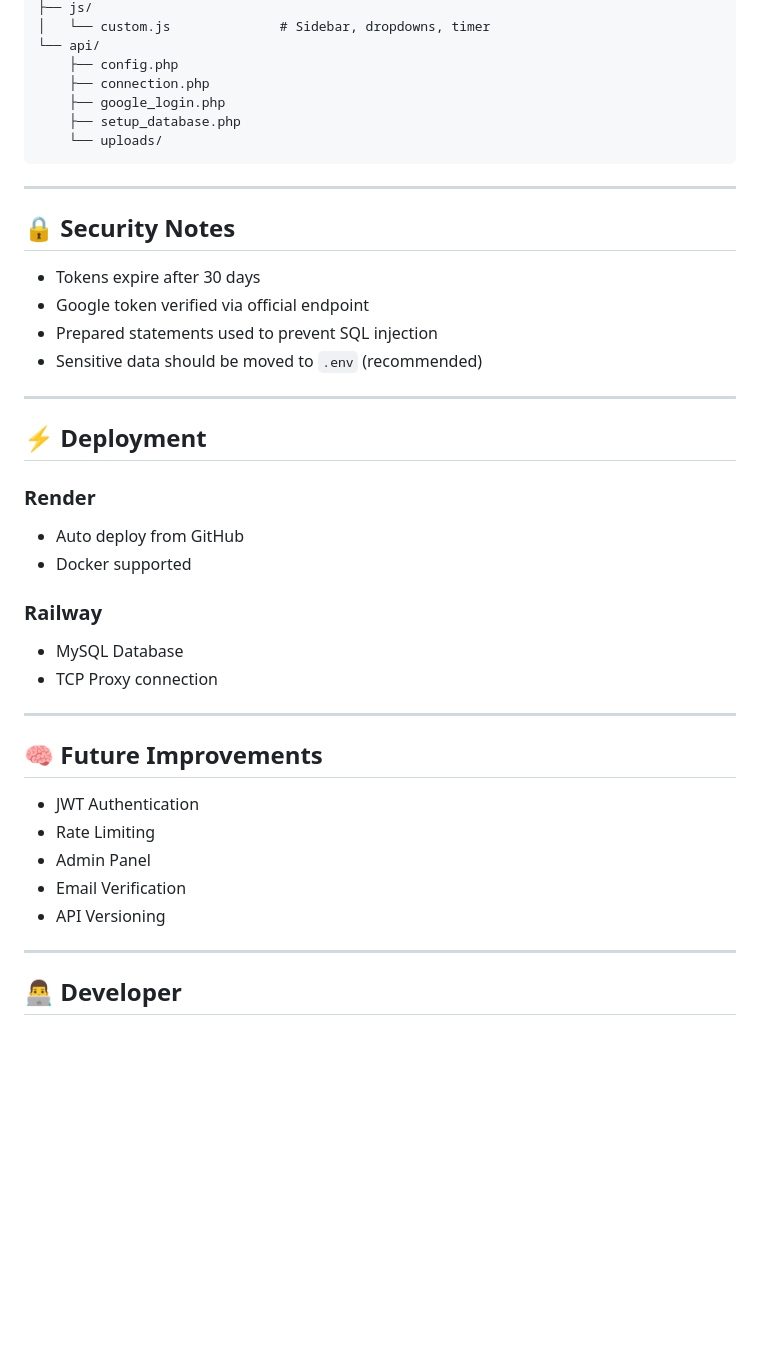
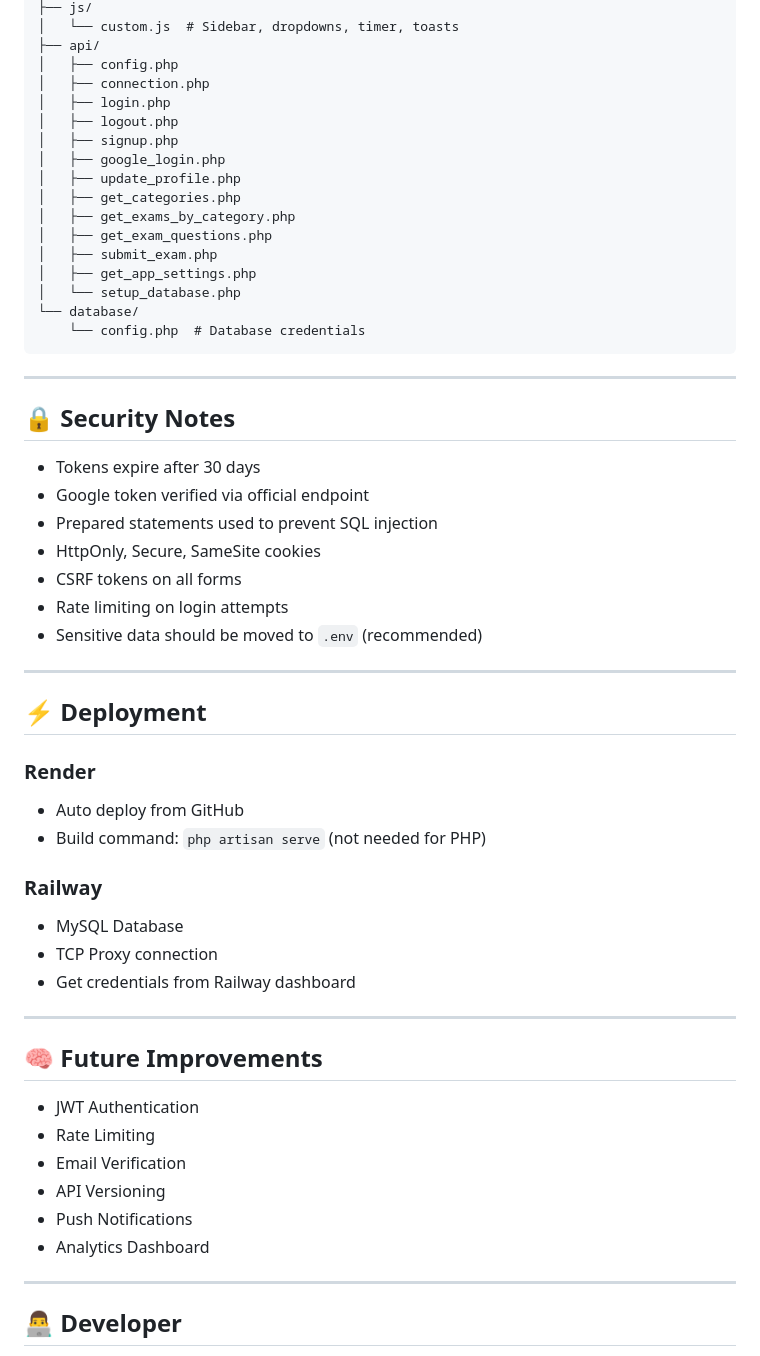
Before and after one commit to dev3ROBI/shikhbo-api, a Markdown page: README.md, the part around one of its changes. GitHub-like rendering; blank space fills up the shorter version.

````diff
--- a/README.md
+++ b/README.md
@@ -164,45 +351,58 @@ Run:
 ├── js/
-│   └── custom.js              # Sidebar, dropdowns, timer
-└── api/
-    ├── config.php
-    ├── connection.php
-    ├── google_login.php
-    ├── setup_database.php
-    └── uploads/
+│   └── custom.js  # Sidebar, dropdowns, timer, toasts
+├── api/
+│   ├── config.php
+│   ├── connection.php
+│   ├── login.php
+│   ├── logout.php
+│   ├── signup.php
+│   ├── google_login.php
+│   ├── update_profile.php
+│   ├── get_categories.php
+│   ├── get_exams_by_category.php
+│   ├── get_exam_questions.php
+│   ├── submit_exam.php
+│   ├── get_app_settings.php
+│   └── setup_database.php
+└── database/
+    └── config.php  # Database credentials
 ```
 
 ---
 
 ## 🔒 Security Notes
 
-* Tokens expire after 30 days
-* Google token verified via official endpoint
-* Prepared statements used to prevent SQL injection
-* Sensitive data should be moved to `.env` (recommended)
+- Tokens expire after 30 days
+- Google token verified via official endpoint
+- Prepared statements used to prevent SQL injection
+- HttpOnly, Secure, SameSite cookies
+- CSRF tokens on all forms
+- Rate limiting on login attempts
+- Sensitive data should be moved to `.env` (recommended)
 
 ---
 
 ## ⚡ Deployment
 
 ### Render
-
-* Auto deploy from GitHub
-* Docker supported
+- Auto deploy from GitHub
+- Build command: `php artisan serve` (not needed for PHP)
 
 ### Railway
-
-* MySQL Database
-* TCP Proxy connection
+- MySQL Database
+- TCP Proxy connection
+- Get credentials from Railway dashboard
 
 ---
 
 ## 🧠 Future Improvements
 
-* JWT Authentication
-* Rate Limiting
-* Admin Panel
-* Email Verification
-* API Versioning
+- JWT Authentication
+- Rate Limiting
+- Email Verification
+- API Versioning
+- Push Notifications
+- Analytics Dashboard
 
 ---
 
````
Also changed, not shown: other parts of README.md (+224 -37 lines).
